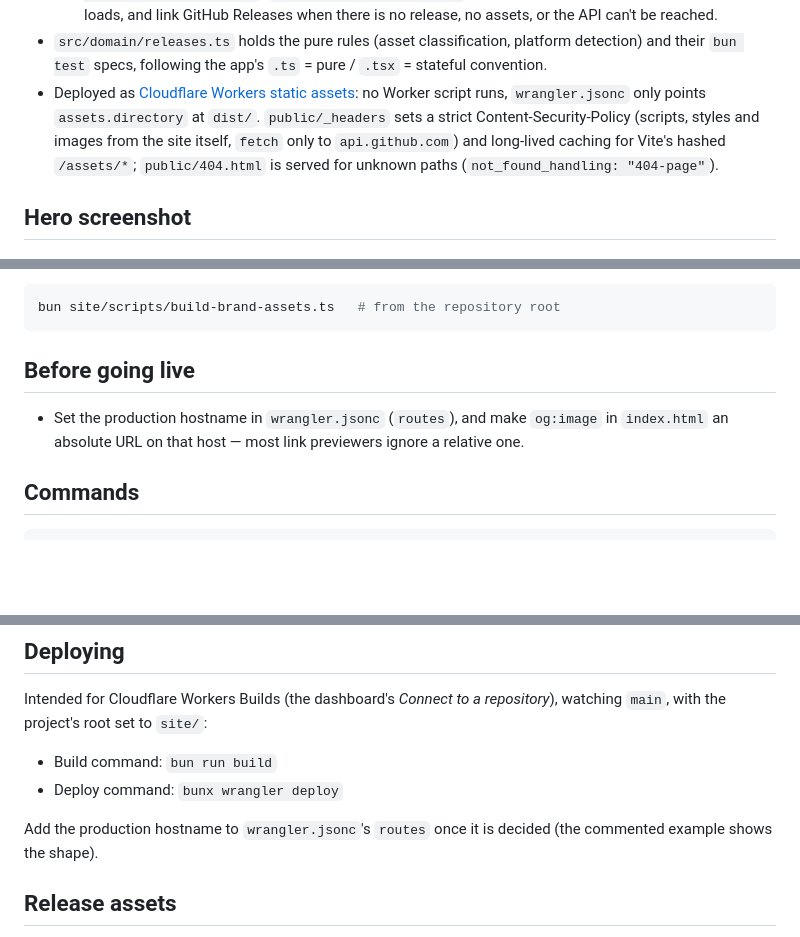
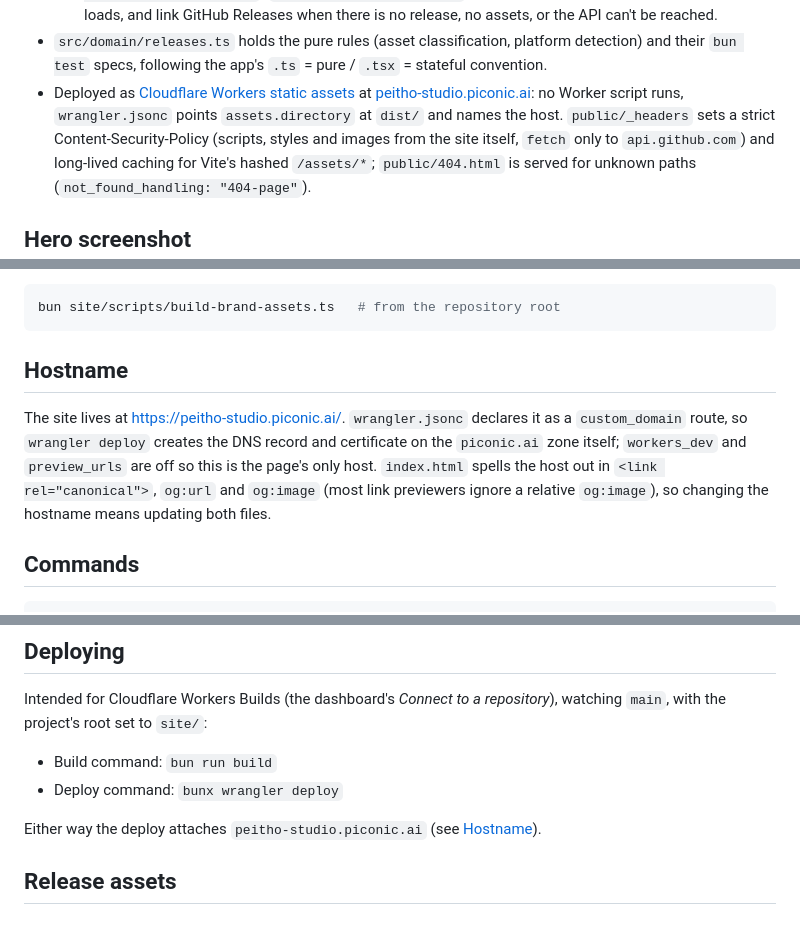
Before and after one commit to piconic-ai/peitho-studio, a Markdown page: site/README.md, 3 parts joined by grey strips. GitHub-like rendering; blank space fills up the shorter version.

Commit message:
Document the site's hostname
Co-Authored-By: Claude Fable 5.1 <noreply@anthropic.com>
Claude-Session: https://claude.ai/code/session_01779GBa1HFAEMHmJSk8kDF3

````diff
--- a/site/README.md
+++ b/site/README.md
@@ -33,9 +33,10 @@ from the app (its own `package.json` and lockfile), living in `site/`.
   platform detection) and their `bun test` specs, following the app's
   `.ts` = pure / `.tsx` = stateful convention.
 - Deployed as [Cloudflare Workers static
-  assets](https://developers.cloudflare.com/workers/static-assets/): no
-  Worker script runs, `wrangler.jsonc` only points `assets.directory` at
-  `dist/`. `public/_headers` sets a strict Content-Security-Policy (scripts,
+  assets](https://developers.cloudflare.com/workers/static-assets/) at
+  [peitho-studio.piconic.ai](https://peitho-studio.piconic.ai/): no Worker
+  script runs, `wrangler.jsonc` points `assets.directory` at `dist/` and
+  names the host. `public/_headers` sets a strict Content-Security-Policy (scripts,
   styles and images from the site itself, `fetch` only to `api.github.com`)
   and long-lived caching for Vite's hashed `/assets/*`; `public/404.html` is
   served for unknown paths (`not_found_handling: "404-page"`).
@@ -76,11 +77,15 @@ The logo and icons are the app's own, from [`brand/`](../brand/README.md)
 bun site/scripts/build-brand-assets.ts   # from the repository root
 ```
 
-## Before going live
+## Hostname
 
-- Set the production hostname in `wrangler.jsonc` (`routes`), and make
-  `og:image` in `index.html` an absolute URL on that host — most link
-  previewers ignore a relative one.
+The site lives at <https://peitho-studio.piconic.ai/>. `wrangler.jsonc`
+declares it as a `custom_domain` route, so `wrangler deploy` creates the DNS
+record and certificate on the `piconic.ai` zone itself; `workers_dev` and
+`preview_urls` are off so this is the page's only host. `index.html` spells
+the host out in `<link rel="canonical">`, `og:url` and `og:image` (most link
+previewers ignore a relative `og:image`), so changing the hostname means
+updating both files.
 
 ## Commands
 
@@ -103,8 +108,8 @@ repository*), watching `main`, with the project's root set to `site/`:
 - Build command: `bun run build`
 - Deploy command: `bunx wrangler deploy`
 
-Add the production hostname to `wrangler.jsonc`'s `routes` once it is
-decided (the commented example shows the shape).
+Either way the deploy attaches `peitho-studio.piconic.ai` (see
+[Hostname](#hostname)).
 
 ## Release assets
 
````
